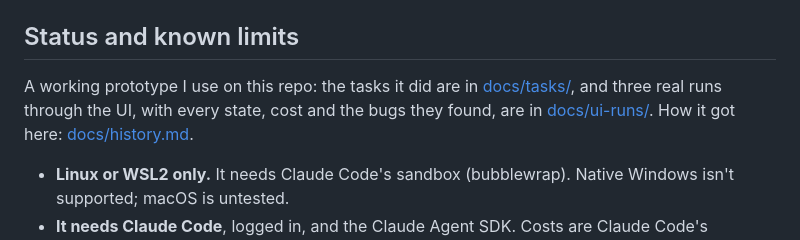
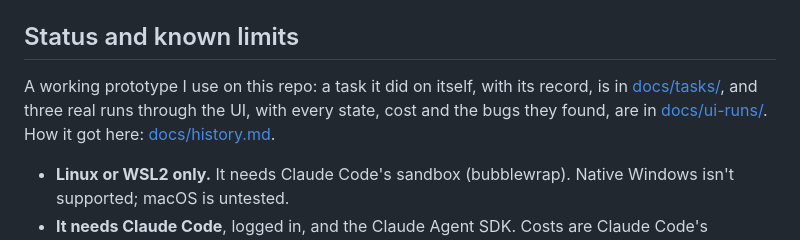
Before and after one commit to mpwilso/parallax, a Markdown page: README.md, the part around the change. GitHub-like rendering.

Commit message:
README: say exactly what docs/tasks holds
Co-Authored-By: Claude Opus 5.5 <noreply@anthropic.com>

```diff
--- a/README.md
+++ b/README.md
@@ -54,7 +54,7 @@ The maker never sees your key, your home folder or the network the plan doesn't
 
 ## Status and known limits
 
-A working prototype I use on this repo: the tasks it did are in [docs/tasks/](docs/tasks/), and three real runs through the UI, with every state, cost and the bugs they found, are in [docs/ui-runs/](docs/ui-runs/README.md). How it got here: [docs/history.md](docs/history.md).
+A working prototype I use on this repo: a task it did on itself, with its record, is in [docs/tasks/](docs/tasks/), and three real runs through the UI, with every state, cost and the bugs they found, are in [docs/ui-runs/](docs/ui-runs/README.md). How it got here: [docs/history.md](docs/history.md).
 
 - **Linux or WSL2 only.** It needs Claude Code's sandbox (bubblewrap). Native Windows isn't supported; macOS is untested.
 - **It needs Claude Code**, logged in, and the Claude Agent SDK. Costs are Claude Code's estimates at list prices; on a subscription your real limit is the plan's usage limits, which Parallax can't see.
```
